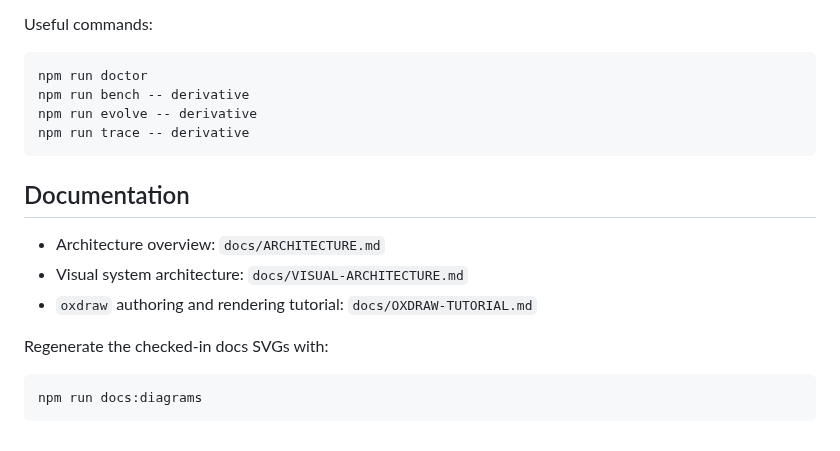
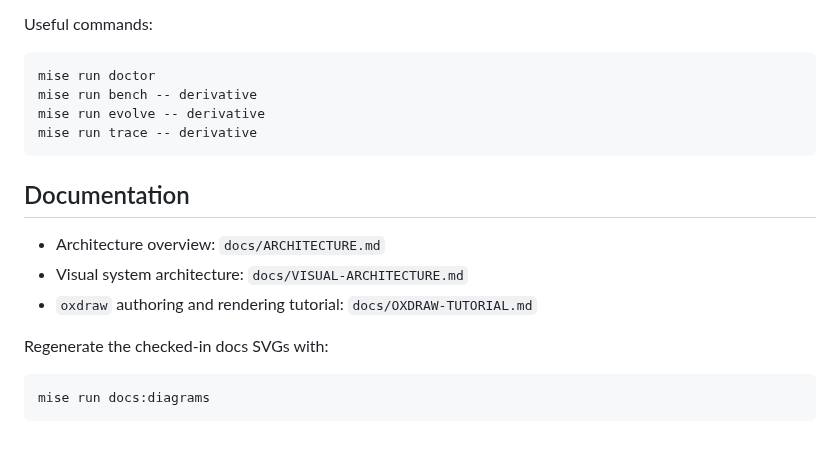
Before and after one commit to Diogenesoftoronto/keating, a Markdown page: README.md, the part around one of its changes. Drawn GitHub-style.

````diff
--- a/README.md
+++ b/README.md
@@ -135,10 +151,10 @@ Keating persists detailed trace artifacts under `.keating/outputs/traces/`.
 Useful commands:
 
 ```bash
-npm run doctor
-npm run bench -- derivative
-npm run evolve -- derivative
-npm run trace -- derivative
+mise run doctor
+mise run bench -- derivative
+mise run evolve -- derivative
+mise run trace -- derivative
 ```
 
 ## Documentation
@@ -150,5 +166,5 @@ npm run trace -- derivative
 Regenerate the checked-in docs SVGs with:
 
 ```bash
-npm run docs:diagrams
+mise run docs:diagrams
 ```
````
Also changed, not shown: other parts of README.md (+27 -11 lines), docs/assets/doctor.gif (added), docs/assets/tests.gif (added), 2 other files.
